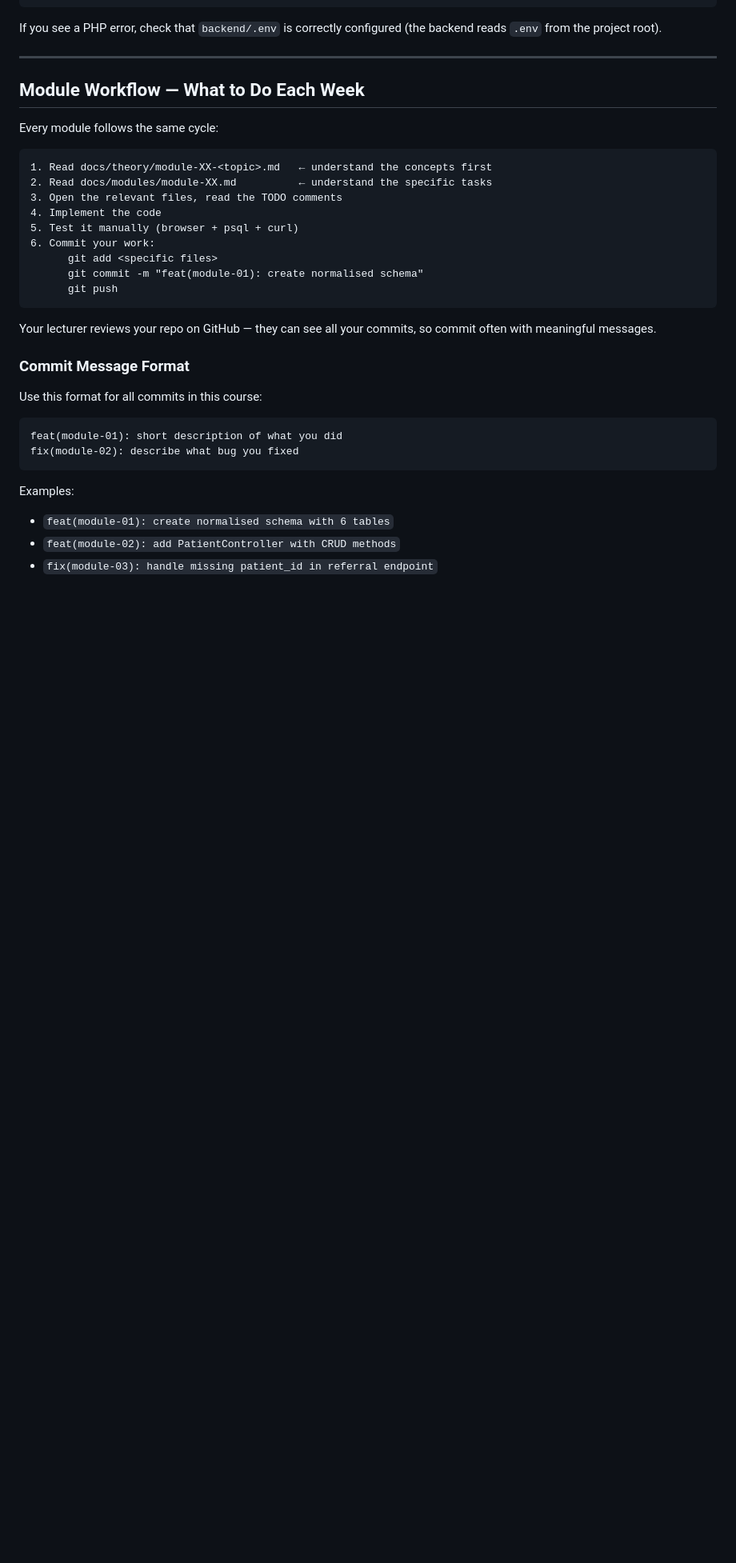
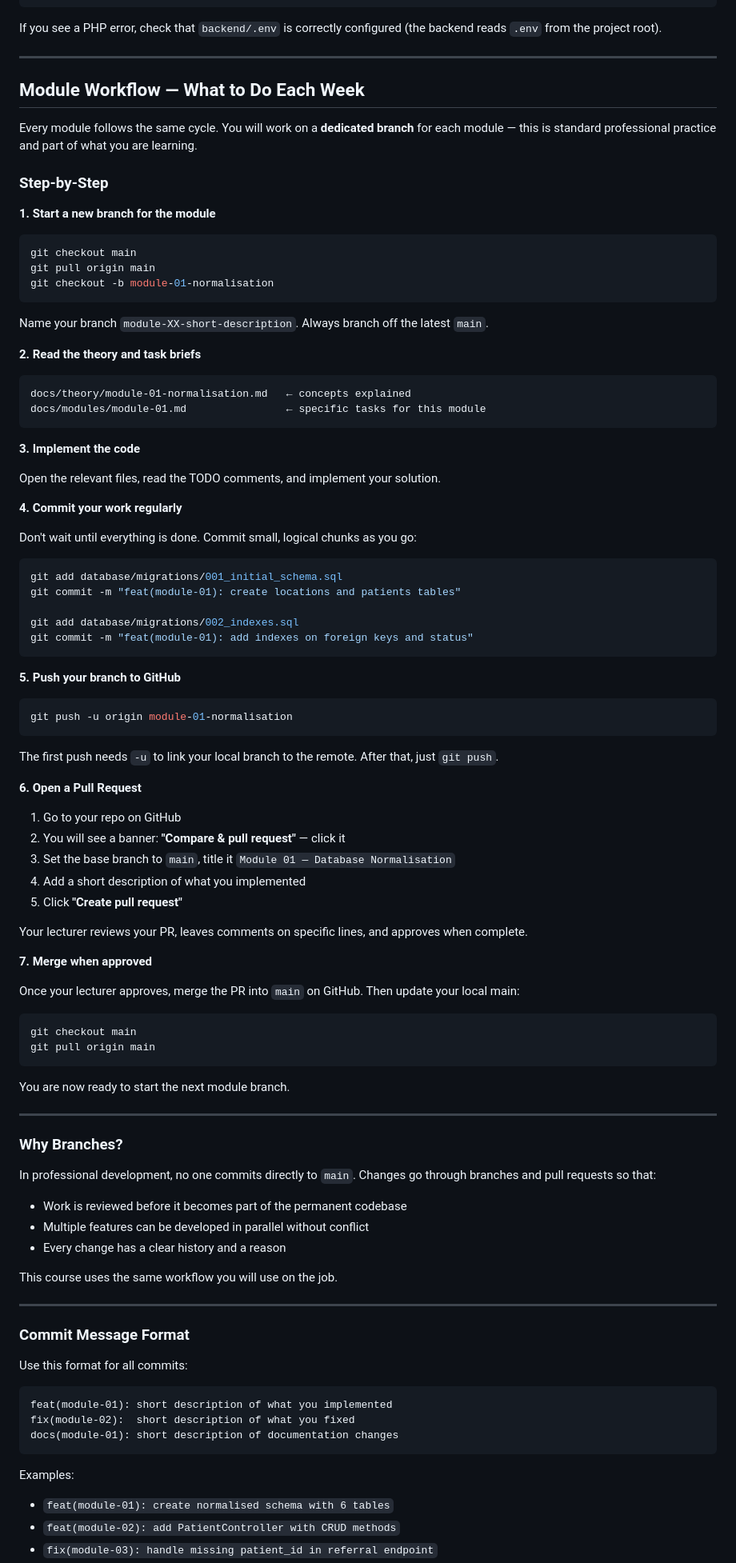
Before and after one commit to UOC-FOM/health-referral-starter, a Markdown page: docs/STUDENT_ONBOARDING.md, the part around one of its changes. Shown at 80% size. Drawn GitHub-style; blank space fills up the shorter version.

Commit message:
docs: add git branching workflow for students
- README: replace quick-start with link to onboarding guide, add
  branch-per-module workflow summary
- STUDENT_ONBOARDING: replace flat commit workflow with full branch →
  commit → push → pull request → merge cycle, including why branches
  matter and commit message format expectations

Co-Authored-By: Claude Sonnet 4.6 <noreply@anthropic.com>

````diff
--- a/docs/STUDENT_ONBOARDING.md
+++ b/docs/STUDENT_ONBOARDING.md
@@ -237,29 +237,93 @@ If you see a PHP error, check that `backend/.env` is correctly configured (the b
 
 ## Module Workflow — What to Do Each Week
 
-Every module follows the same cycle:
+Every module follows the same cycle. You will work on a **dedicated branch** for each module — this is standard professional practice and part of what you are learning.
+
+### Step-by-Step
+
+**1. Start a new branch for the module**
+
+```bash
+git checkout main
+git pull origin main
+git checkout -b module-01-normalisation
+```
+
+Name your branch `module-XX-short-description`. Always branch off the latest `main`.
+
+**2. Read the theory and task briefs**
 
 ```
-1. Read docs/theory/module-XX-<topic>.md   ← understand the concepts first
-2. Read docs/modules/module-XX.md          ← understand the specific tasks
-3. Open the relevant files, read the TODO comments
-4. Implement the code
-5. Test it manually (browser + psql + curl)
-6. Commit your work:
-      git add <specific files>
-      git commit -m "feat(module-01): create normalised schema"
-      git push
+docs/theory/module-01-normalisation.md   ← concepts explained
+docs/modules/module-01.md                ← specific tasks for this module
 ```
 
-Your lecturer reviews your repo on GitHub — they can see all your commits, so commit often with meaningful messages.
+**3. Implement the code**
+
+Open the relevant files, read the TODO comments, and implement your solution.
+
+**4. Commit your work regularly**
+
+Don't wait until everything is done. Commit small, logical chunks as you go:
+
+```bash
+git add database/migrations/001_initial_schema.sql
+git commit -m "feat(module-01): create locations and patients tables"
+
+git add database/migrations/002_indexes.sql
+git commit -m "feat(module-01): add indexes on foreign keys and status"
+```
+
+**5. Push your branch to GitHub**
+
+```bash
+git push -u origin module-01-normalisation
+```
+
+The first push needs `-u` to link your local branch to the remote. After that, just `git push`.
+
+**6. Open a Pull Request**
+
+1. Go to your repo on GitHub
+2. You will see a banner: **"Compare & pull request"** — click it
+3. Set the base branch to `main`, title it `Module 01 — Database Normalisation`
+4. Add a short description of what you implemented
+5. Click **"Create pull request"**
+
+Your lecturer reviews your PR, leaves comments on specific lines, and approves when complete.
+
+**7. Merge when approved**
+
+Once your lecturer approves, merge the PR into `main` on GitHub. Then update your local main:
+
+```bash
+git checkout main
+git pull origin main
+```
+
+You are now ready to start the next module branch.
+
+---
+
+### Why Branches?
+
+In professional development, no one commits directly to `main`. Changes go through branches and pull requests so that:
+- Work is reviewed before it becomes part of the permanent codebase
+- Multiple features can be developed in parallel without conflict
+- Every change has a clear history and a reason
+
+This course uses the same workflow you will use on the job.
+
+---
 
 ### Commit Message Format
 
-Use this format for all commits in this course:
+Use this format for all commits:
 
 ```
-feat(module-01): short description of what you did
-fix(module-02): describe what bug you fixed
+feat(module-01): short description of what you implemented
+fix(module-02):  short description of what you fixed
+docs(module-01): short description of documentation changes
 ```
 
 Examples:
````
Also changed, not shown: other parts of docs/STUDENT_ONBOARDING.md (+3 -0 lines), README.md (+30 -18 lines).
